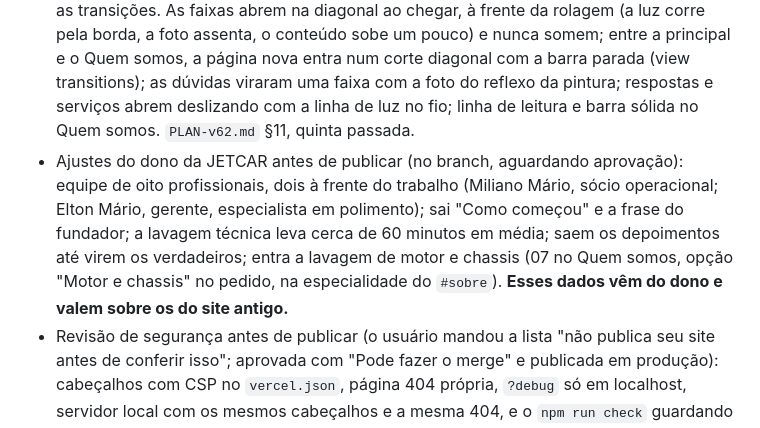
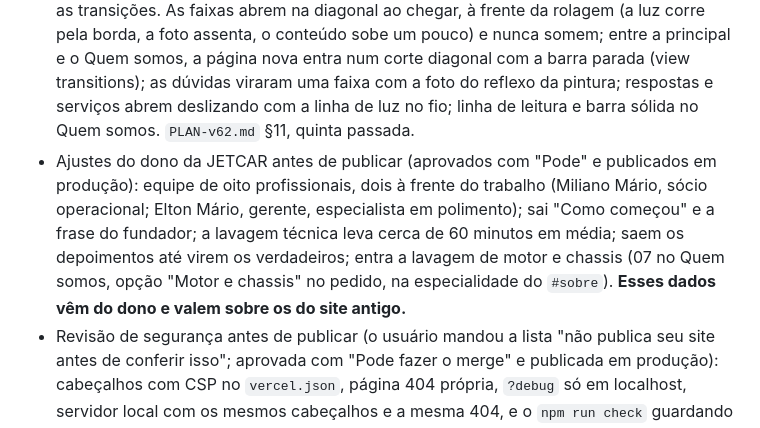
Before and after one commit to mateustavarescosta06-dev/jetcar, a Markdown page: CLAUDE.md, the part around the change. Rendered like a GitHub page.

Commit message:
Docs: ajustes do dono aprovados e publicados
Co-Authored-By: Claude Opus 5.5 <noreply@anthropic.com>
Claude-Session: https://claude.ai/code/session_01EUuP88etRmuXZ1sxZovHbj

```diff
--- a/CLAUDE.md
+++ b/CLAUDE.md
@@ -12,7 +12,7 @@ Site completo e interativo para @jetcarbv. Histórico das direções:
 - v6.2 (atual; aprovada pelo usuário e publicada em produção em https://jetcar-rho.vercel.app a partir da `main`; o trabalho segue no branch `claude/jetcar-cinematic-flow`, e produção só com aprovação): "não quero reinventar o design". O pedido foi FLUIDEZ + RITMO + VARIEDADE + PERFORMANCE + SENSAÇÃO DE WEBSITE, seguindo a skill scroll-craft: "Menos movimento. Melhor movimento." Vídeo não é o padrão: no máximo DOIS scrubs, a abertura (hero) e o final (revelação e saída), "não quero cinco serviços = cinco vídeos". A fluidez vem da CONEXÃO entre as cenas (match cuts), não de movimento constante. Curva: CINEMA → PAUSA → DESCOBERTA → MOVIMENTO → INTERAÇÃO → SILÊNCIO VISUAL → PICO (só o Ceramic) → RESOLUÇÃO. Sentimentos: hero intriga, lavagem precisão, polimento satisfação, ceramic assombro técnico, PPF segurança, interior cuidado, resultado desejo, agendamento clareza. Cada card entra de um jeito e a Light Trace nunca repete a função. Testes dele: "Se eu desligar os vídeos, ainda existe um site excelente aqui?" SIM; "Os vídeos tornam os momentos certos muito melhores?" SIM. Mídia por tempo de tela: vídeo 15–25%, foto 30–40%, 3D 10–15%, HTML 25–35%. Plano, auditoria de movimento, score e revisão de ritmo em `scrollcraft/builds/jetcar-v6/PLAN-v62.md`.
 - Refinos depois da v6.2 (aprovados com "Pode fazer o merge" e publicados em produção): rolagem mais fluida ("meio acelerado e travado"), detalhes sutis de Boa Viagem e do automotivo, os scrubs contínuos ("o vídeo ainda parece vários frames separados": quadros intermediários e fusão entre quadros), a ficha da praia no silêncio ("coloque mais detalhes nessa página"), a quick polish pass ("mesmo site, só mais rápido e fluido": menos suavização, atos mais curtos, passagens sobrepostas, cards que assentam), o conteúdo do negócio a partir do site antigo (quem somos, como funciona, WhatsApp, e-mail, horários, número) com a página separada `/quem-somos` e as faixas com fundo, foto e diagonal nas duas páginas. Detalhes em `PLAN-v62.md` §11.
 - "Continue melhorando" (aprovado com "Pode fazer o merge" e publicado em produção): as transições. As faixas abrem na diagonal ao chegar, à frente da rolagem (a luz corre pela borda, a foto assenta, o conteúdo sobe um pouco) e nunca somem; entre a principal e o Quem somos, a página nova entra num corte diagonal com a barra parada (view transitions); as dúvidas viraram uma faixa com a foto do reflexo da pintura; respostas e serviços abrem deslizando com a linha de luz no fio; linha de leitura e barra sólida no Quem somos. `PLAN-v62.md` §11, quinta passada.
-- Ajustes do dono da JETCAR antes de publicar (no branch, aguardando aprovação): equipe de oito profissionais, dois à frente do trabalho (Miliano Mário, sócio operacional; Elton Mário, gerente, especialista em polimento); sai "Como começou" e a frase do fundador; a lavagem técnica leva cerca de 60 minutos em média; saem os depoimentos até virem os verdadeiros; entra a lavagem de motor e chassis (07 no Quem somos, opção "Motor e chassis" no pedido, na especialidade do `#sobre`). **Esses dados vêm do dono e valem sobre os do site antigo.**
+- Ajustes do dono da JETCAR antes de publicar (aprovados com "Pode" e publicados em produção): equipe de oito profissionais, dois à frente do trabalho (Miliano Mário, sócio operacional; Elton Mário, gerente, especialista em polimento); sai "Como começou" e a frase do fundador; a lavagem técnica leva cerca de 60 minutos em média; saem os depoimentos até virem os verdadeiros; entra a lavagem de motor e chassis (07 no Quem somos, opção "Motor e chassis" no pedido, na especialidade do `#sobre`). **Esses dados vêm do dono e valem sobre os do site antigo.**
 - Revisão de segurança antes de publicar (o usuário mandou a lista "não publica seu site antes de conferir isso"; aprovada com "Pode fazer o merge" e publicada em produção): cabeçalhos com CSP no `vercel.json`, página 404 própria, `?debug` só em localhost, servidor local com os mesmos cabeçalhos e a mesma 404, e o `npm run check` guardando a CSP. Detalhes e as duas decisões que ficaram com o usuário (repositório público, verificação em duas etapas nas contas) na seção Segurança.
 
 Proibido (pedidos explícitos, v5 e v6): cartões inclinados, "3D" de CSS (rotateY/translateZ aleatórios), cubos, objetos flutuando sem motivo, logo girando, giro de 360° no carro, partículas gratuitas, tipografia com perspectiva exagerada, elementos voando na direção da pessoa, paralaxe excessiva, lens flare barato, neon/ciano/cyberpunk/gamer/NFT, vídeo ruim em tela cheia, vídeo fingindo ser 3D, texto rasterizado em vídeo, grade com os cinco serviços, cards de SaaS (vidro, blur, raio grande, sombra genérica, ícone no canto), o mesmo efeito cinco vezes, tilt/magnet/lanterna seguindo o cursor.
```
